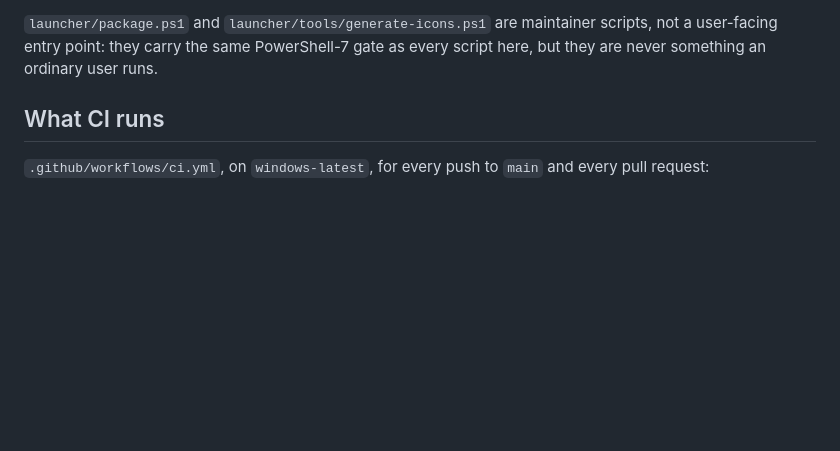
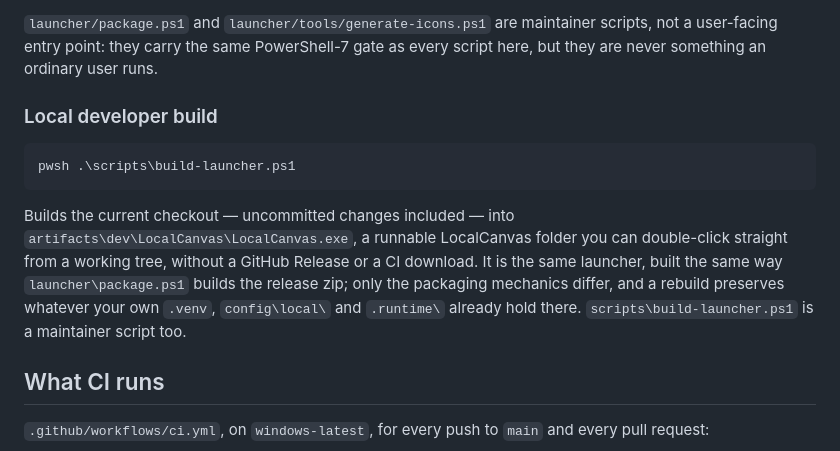
Before and after one commit to shinKatana0/LocalCanvas, a Markdown page: CONTRIBUTING.md, the part around the change. Rendered like a GitHub page; blank space fills up the shorter version.

Commit message:
Document the local developer build in CONTRIBUTING.md

````diff
--- a/CONTRIBUTING.md
+++ b/CONTRIBUTING.md
@@ -100,6 +100,20 @@ launcher owns no process logic of its own — see `launcher/README.md`.
 `launcher/package.ps1` and `launcher/tools/generate-icons.ps1` are maintainer
 scripts, not a user-facing entry point: they carry the same PowerShell-7 gate
 as every script here, but they are never something an ordinary user runs.
+
+### Local developer build
+
+```powershell
+pwsh .\scripts\build-launcher.ps1
+```
+
+Builds the current checkout — uncommitted changes included — into
+`artifacts\dev\LocalCanvas\LocalCanvas.exe`, a runnable LocalCanvas folder you
+can double-click straight from a working tree, without a GitHub Release or a
+CI download. It is the same launcher, built the same way `launcher\package.ps1`
+builds the release zip; only the packaging mechanics differ, and a rebuild
+preserves whatever your own `.venv`, `config\local\` and `.runtime\` already
+hold there. `scripts\build-launcher.ps1` is a maintainer script too.
 
 ## What CI runs
 
````
